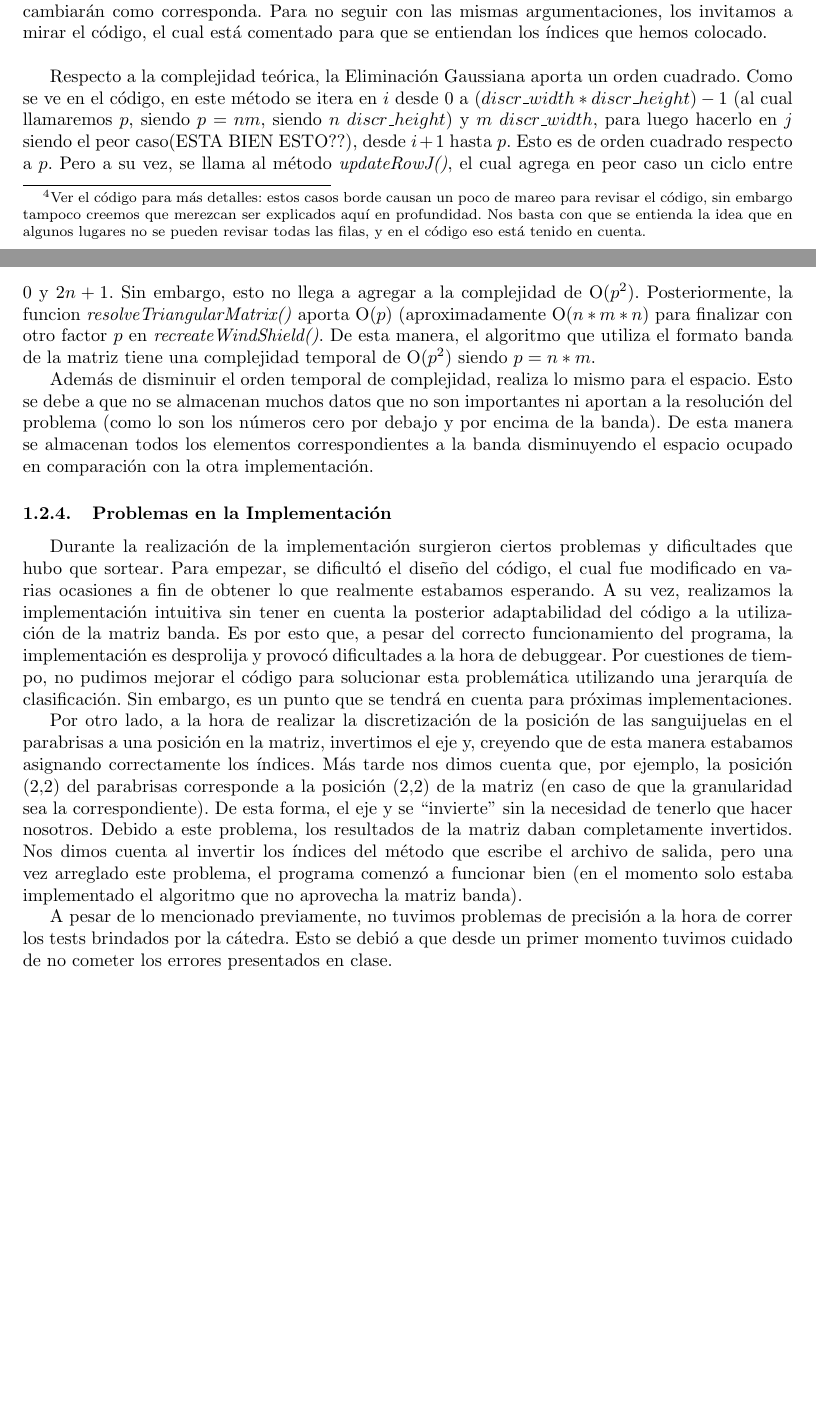
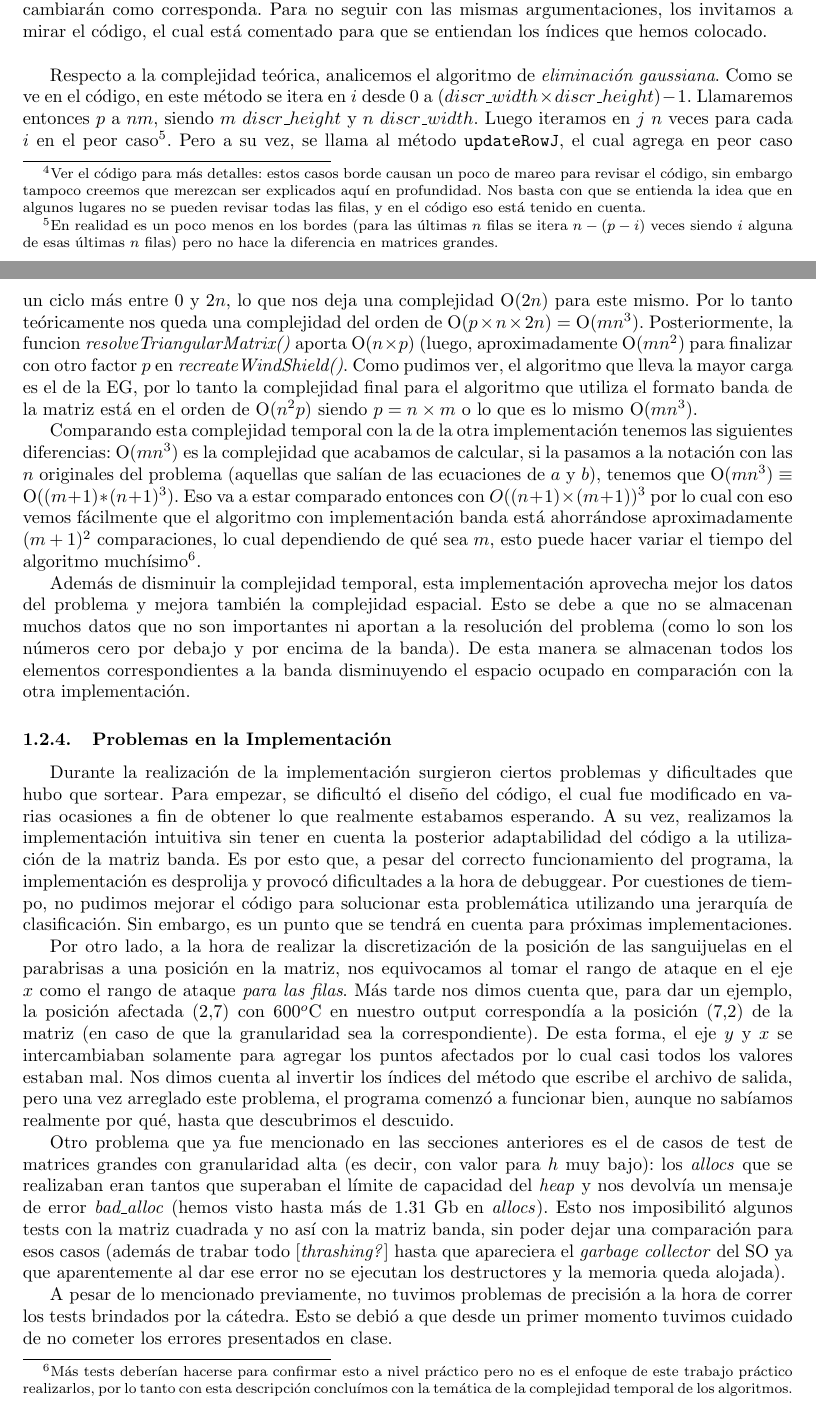
Before and after one commit to mtqp/metnum-desousa-valdes, a LaTeX document (tp1-mn/src/informe/informe.tex): two parts of pages 11 and 12 of 16 before the commit and two parts of pages 11 and 12 of 17 after it, joined at a grey line, cut so that both start at the same text, the shorter picture padded with empty space. Compiled offline with pdfLaTeX; a LaTeX package or settings file that is missing is left out.

Commit message:
muchas correcciones + complejidad final + 50 cosas mas

```diff
--- a/tp1-mn/src/informe/informe.tex
+++ b/tp1-mn/src/informe/informe.tex
@@ -465,18 +465,21 @@ Esto completa entonces la \textit{eliminación gaussiana}. Los próximos cambios
 Los cambios en el método \texttt{resolveTriangularMatrix} son de la misma índole que los de la \textit{eliminación gaussiana}. Sólo queremos utilizar los elementos de la banda por lo cual los índices cambiarán como corresponda. Para no seguir con las mismas argumentaciones, los invitamos a mirar el código, el cual está comentado para que se entiendan los índices que hemos colocado.
 \vspace{\baselineskip}
 
-Respecto a la complejidad teórica, la Eliminación Gaussiana aporta un orden cuadrado. Como se ve en el código, en este método se itera en $i$ desde 0 a \textit{$(discr\_width*discr\_height) -1$} (al cual llamaremos $p$, siendo $p=nm$, siendo $n$ \textit{$discr\_height$}) y $m$ \textit{$discr\_width$}, para luego hacerlo en $j$ siendo el peor caso(ESTA BIEN ESTO??), desde $i+1$ hasta $p$. Esto es de orden cuadrado respecto a $p$. Pero a su vez, se llama al método \textit{updateRowJ()}, el cual  agrega en peor caso un ciclo entre $0$ y $2n + 1$. Sin embargo, esto no llega a agregar a la complejidad de O($p^2$). Posteriormente, la funcion \textit{resolveTriangularMatrix()} aporta O($p$) (aproximadamente O($n*m*n$) para finalizar con otro factor $p$ en \textit{recreateWindShield()}. De esta manera, el algoritmo que utiliza el formato banda de la matriz tiene una complejidad temporal de O($p^2$) siendo $p = n*m$.
-\par
-Además de disminuir el orden temporal de complejidad, realiza lo mismo para el espacio. Esto se debe a que no se almacenan muchos datos que no son importantes ni aportan a la resolución del problema (como lo son los números cero por debajo y por encima de la banda). De esta manera se almacenan todos los elementos correspondientes a la banda disminuyendo el espacio ocupado en comparación con la otra implementación.
+Respecto a la complejidad teórica, analicemos el algoritmo de \textit{eliminación gaussiana}. Como se ve en el código, en este método se itera en $i$ desde 0 a \textit{$(discr\_width \times discr\_height) -1$}. Llamaremos entonces $p$ a $nm$, siendo $m$ \textit{$discr\_height$} y $n$ \textit{$discr\_width$}. Luego iteramos en $j$ $n$ veces para cada $i$ en el peor caso\footnote{En realidad es un poco menos en los bordes (para las últimas $n$ filas se itera $n-(p-i)$ veces siendo $i$ alguna de esas últimas $n$ filas) pero no hace la diferencia en matrices grandes.}. Pero a su vez, se llama al método \texttt{updateRowJ}, el cual agrega en peor caso un ciclo más entre $0$ y $2n$, lo que nos deja una complejidad O$(2n)$ para este mismo. Por lo tanto teóricamente nos queda una complejidad del orden de O($p \times n \times 2n$) $ = $ O($mn^3$). Posteriormente, la funcion \textit{resolveTriangularMatrix()} aporta O($n \times p$) (luego, aproximadamente O($mn^2$) para finalizar con otro factor $p$ en \textit{recreateWindShield()}. Como pudimos ver, el algoritmo que lleva la mayor carga es el de la EG, por lo tanto la complejidad final para el algoritmo que utiliza el formato banda de la matriz está en el orden de O($n^2p$) siendo $p = n \times m$ o lo que es lo mismo O($mn^3$).
 
+Comparando esta complejidad temporal con la de la otra implementación tenemos las siguientes diferencias: O($mn^3$) es la complejidad que acabamos de calcular, si la pasamos a la notación con las $n$ originales del problema (aquellas que salían de las ecuaciones de $a$ y $b$), tenemos que O($mn^3) \equiv $ O$((m+1)*(n+1)^3)$. Eso va a estar comparado entonces con $O((n+1) \times (m+1))^3$ por lo cual con eso vemos fácilmente que el algoritmo con implementación banda está ahorrándose aproximadamente $(m+1)^2$ comparaciones, lo cual dependiendo de qué sea $m$, esto puede hacer variar el tiempo del algoritmo muchísimo\footnote{Más tests deberían hacerse para confirmar esto a nivel práctico pero no es el enfoque de este trabajo práctico realizarlos, por lo tanto con esta descripción concluímos con la temática de la complejidad temporal de los algoritmos.}.
+
+Además de disminuir la complejidad temporal, esta implementación aprovecha mejor los datos del problema y mejora también la complejidad espacial. Esto se debe a que no se almacenan muchos datos que no son importantes ni aportan a la resolución del problema (como lo son los números cero por debajo y por encima de la banda). De esta manera se almacenan todos los elementos correspondientes a la banda disminuyendo el espacio ocupado en comparación con la otra implementación.
 
 \subsubsection{Problemas en la Implementación}
 
 \par
 Durante la realización de la implementación surgieron ciertos problemas y dificultades que hubo que sortear. Para empezar, se dificultó el diseño del código, el cual fue modificado en varias ocasiones a fin de obtener lo que realmente estabamos esperando. A su vez, realizamos la implementación intuitiva sin tener en cuenta la posterior adaptabilidad del código a la utilización de la matriz banda. Es por esto que, a pesar del correcto funcionamiento del programa, la implementación es desprolija y provocó dificultades a la hora de debuggear. Por cuestiones de tiempo, no pudimos mejorar el código para solucionar esta problemática utilizando una jerarquía de clasificación. Sin embargo, es un punto que se tendrá en cuenta para próximas implementaciones.
-\par
-Por otro lado, a la hora de realizar la discretización de la posición de las sanguijuelas en el parabrisas a una posición en la matriz, invertimos el eje y, creyendo que de esta manera estabamos asignando correctamente los índices. Más tarde nos dimos cuenta que, por ejemplo, la posición (2,2) del parabrisas corresponde a la posición (2,2) de la matriz (en caso de que la granularidad sea la correspondiente). De esta forma, el eje y se ``invierte'' sin la necesidad de tenerlo que hacer nosotros. Debido a este problema, los resultados de la matriz daban completamente invertidos. Nos dimos cuenta al invertir los índices del método que escribe el archivo de salida, pero una vez arreglado este problema, el programa comenzó a funcionar bien (en el momento solo estaba implementado el algoritmo que no aprovecha la matriz banda).
-\par
+
+Por otro lado, a la hora de realizar la discretización de la posición de las sanguijuelas en el parabrisas a una posición en la matriz, nos equivocamos al tomar el rango de ataque en el eje $x$ como el rango de ataque \textit{para las filas}. Más tarde nos dimos cuenta que, para dar un ejemplo, la posición afectada (2,7) con 600$^o$C en nuestro output correspondía a la posición (7,2) de la matriz (en caso de que la granularidad sea la correspondiente). De esta forma, el eje $y$ y $x$ se intercambiaban solamente para agregar los puntos afectados por lo cual casi todos los valores estaban mal. Nos dimos cuenta al invertir los índices del método que escribe el archivo de salida, pero una vez arreglado este problema, el programa comenzó a funcionar bien, aunque no sabíamos realmente por qué, hasta que descubrimos el descuido.
+
+Otro problema que ya fue mencionado en las secciones anteriores es el de casos de test de matrices grandes con granularidad alta (es decir, con valor para $h$ muy bajo): los \textit{allocs} que se realizaban eran tantos que superaban el límite de capacidad del \textit{heap} y nos devolvía un mensaje de error \textit{bad\_alloc} (hemos visto hasta más de 1.31 Gb en \textit{allocs}). Esto nos imposibilitó algunos tests con la matriz cuadrada y no así con la matriz banda, sin poder dejar una comparación para esos casos (además de trabar todo [\textit{thrashing?}] hasta que apareciera el \textit{garbage collector} del SO ya que aparentemente al dar ese error no se ejecutan los destructores y la memoria queda alojada).
+
 A pesar de lo mencionado previamente, no tuvimos problemas de precisión a la hora de correr los tests brindados por la cátedra. Esto se debió a que desde un primer momento tuvimos cuidado de no cometer los errores presentados en clase.
 
 
```
Also changed, not shown: tp1-mn/src/informe/informe.tex (19 more changed lines).
